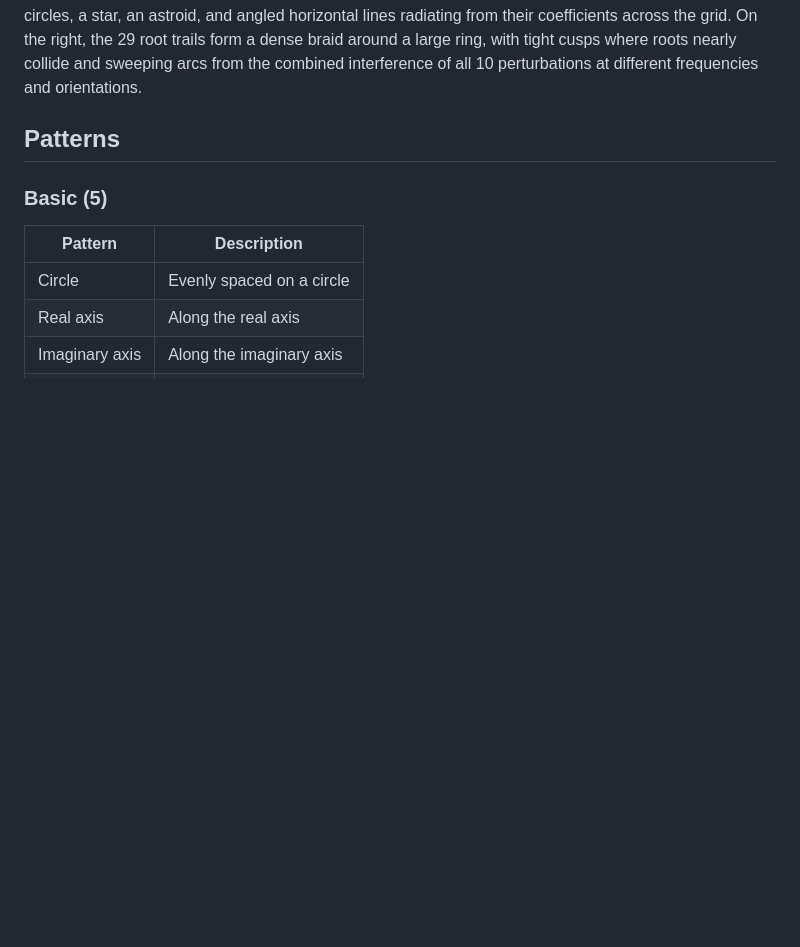
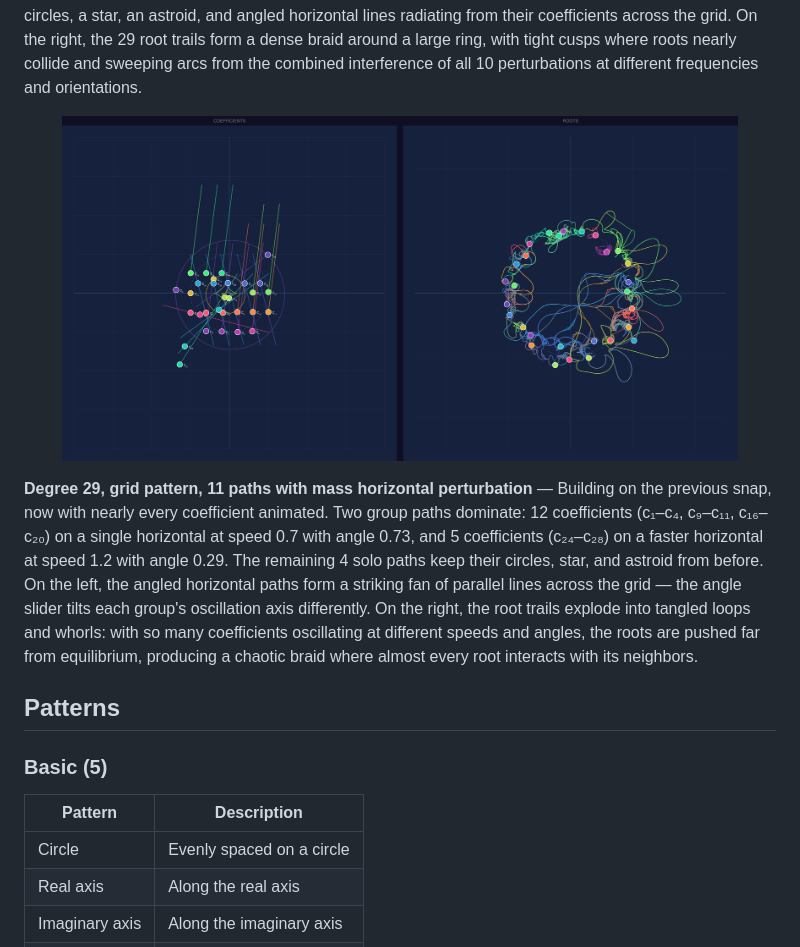
Before and after one commit to nassuphis/karpo_hackathon, a Markdown page: README.md, the part around the change. Drawn GitHub-style; pictures changed too: snaps/polypaint-2026-02-08T18-08-36.png (added); blank space fills up the shorter version.

Commit message:
Add degree-29 mass horizontal perturbation snap to trail gallery
11 paths with nearly every coefficient animated — angled horizontals
at different speeds create chaotic root braids.

Co-Authored-By: Claude Opus 4.6 <noreply@anthropic.com>

```diff
--- a/README.md
+++ b/README.md
@@ -192,6 +192,12 @@ When a coefficient is assigned to a new path, it is automatically removed from a
 
 **Degree 29, grid pattern, 10 simultaneous paths with mixed shapes and angles** — 10 of 30 coefficients each on their own path with diverse configurations: circles (c₀ at radius 1.4, c₁₃ at 0.5, c₁₇ at 1.0), a star (c₁₄ at radius 0.15), an astroid (c₁₅ at 0.3), and four horizontal oscillations (c₂₀–c₂₃ at varying speeds 0.2–0.8) plus c₅ horizontal at angle 0.96. Each path uses a different angle rotation, tilting the shapes relative to each other. On the left, the always-visible coefficient paths show the full variety — circles, a star, an astroid, and angled horizontal lines radiating from their coefficients across the grid. On the right, the 29 root trails form a dense braid around a large ring, with tight cusps where roots nearly collide and sweeping arcs from the combined interference of all 10 perturbations at different frequencies and orientations.
 
+<p align="center">
+  <img src="snaps/polypaint-2026-02-08T18-08-36.png" width="90%" alt="Degree-29 grid pattern — 11 paths, mostly angled horizontals, maximum chaos">
+</p>
+
+**Degree 29, grid pattern, 11 paths with mass horizontal perturbation** — Building on the previous snap, now with nearly every coefficient animated. Two group paths dominate: 12 coefficients (c₁–c₄, c₉–c₁₁, c₁₆–c₂₀) on a single horizontal at speed 0.7 with angle 0.73, and 5 coefficients (c₂₄–c₂₈) on a faster horizontal at speed 1.2 with angle 0.29. The remaining 4 solo paths keep their circles, star, and astroid from before. On the left, the angled horizontal paths form a striking fan of parallel lines across the grid — the angle slider tilts each group's oscillation axis differently. On the right, the root trails explode into tangled loops and whorls: with so many coefficients oscillating at different speeds and angles, the roots are pushed far from equilibrium, producing a chaotic braid where almost every root interacts with its neighbors.
+
 ## Patterns
 
 ### Basic (5)
```
Also changed, not shown: 1 other file.
